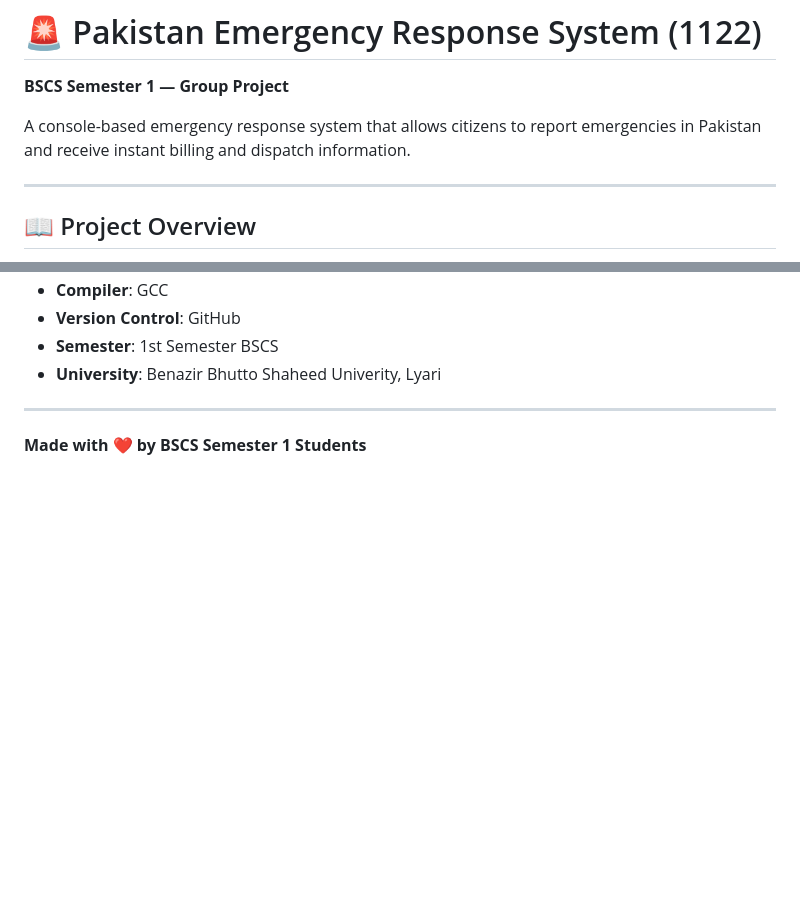
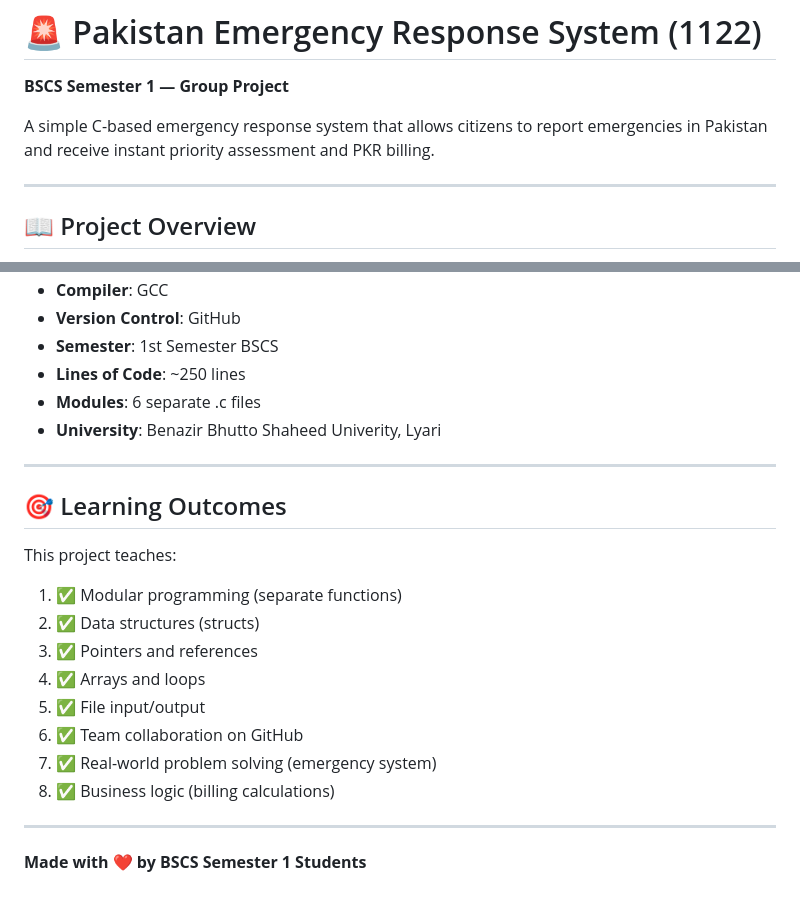
Before and after one commit to ashhadkh9-png/emergency-response-system, a Markdown page: README.md, 2 parts joined by grey strips. Drawn GitHub-style; blank space fills up the shorter version.

```diff
--- a/README.md
+++ b/README.md
@@ -1,7 +1,7 @@
 # 🚨 Pakistan Emergency Response System (1122)
 **BSCS Semester 1 — Group Project**
 
-A console-based emergency response system that allows citizens to report emergencies in Pakistan and receive instant billing and dispatch information.
+A simple C-based emergency response system that allows citizens to report emergencies in Pakistan and receive instant priority assessment and PKR billing.
 
 ---
 
@@ -111,8 +168,23 @@ Total Payable: Rs. 1057.50 (PKR)
 - **Compiler**: GCC
 - **Version Control**: GitHub
 - **Semester**: 1st Semester BSCS
+- **Lines of Code**: ~250 lines
+- **Modules**: 6 separate .c files
 - **University**: Benazir Bhutto Shaheed Univerity, Lyari
 
 ---
 
+## 🎯 Learning Outcomes
+
+This project teaches:
+1. ✅ Modular programming (separate functions)
+2. ✅ Data structures (structs)
+3. ✅ Pointers and references
+4. ✅ Arrays and loops
+5. ✅ File input/output
+6. ✅ Team collaboration on GitHub
+7. ✅ Real-world problem solving (emergency system)
+8. ✅ Business logic (billing calculations)
+
+---
 **Made with ❤️ by BSCS Semester 1 Students**
```
Also changed, not shown: other parts of README.md (+58 -1 lines).
